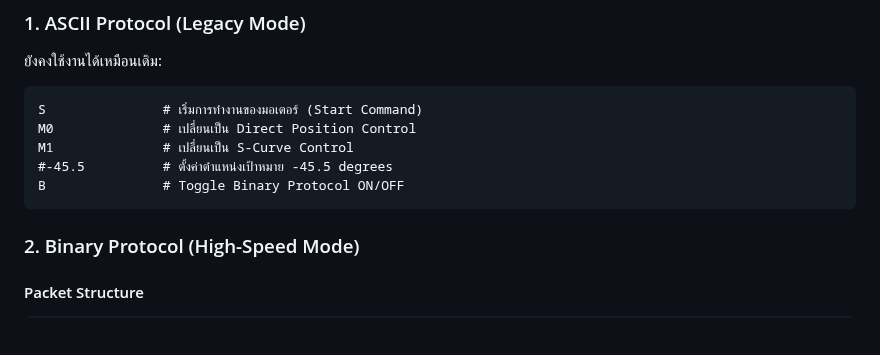
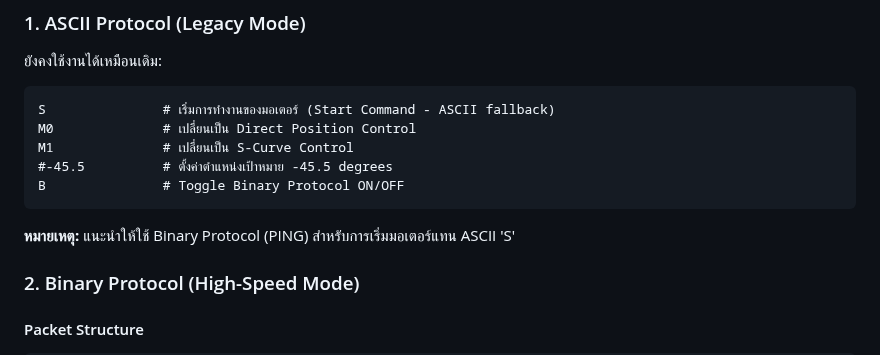
Before and after one commit to M-TRCH/BLEGS_Actuator-Unit, a Markdown page: docs/technical/PROTOCOL.md, the part around one of its changes. Rendered like a GitHub page; blank space fills up the shorter version.

````diff
--- a/docs/technical/PROTOCOL.md
+++ b/docs/technical/PROTOCOL.md
@@ -39,12 +39,14 @@ pip install pyserial
 ยังคงใช้งานได้เหมือนเดิม:
 
 ```
-S               # เริ่มการทำงานของมอเตอร์ (Start Command)
+S               # เริ่มการทำงานของมอเตอร์ (Start Command - ASCII fallback)
 M0              # เปลี่ยนเป็น Direct Position Control
 M1              # เปลี่ยนเป็น S-Curve Control
 #-45.5          # ตั้งค่าตำแหน่งเป้าหมาย -45.5 degrees
 B               # Toggle Binary Protocol ON/OFF
 ```
+
+**หมายเหตุ:** แนะนำให้ใช้ Binary Protocol (PING) สำหรับการเริ่มมอเตอร์แทน ASCII 'S'
 
 ### 2. Binary Protocol (High-Speed Mode)
 
````
Also changed, not shown: other parts of docs/technical/PROTOCOL.md (+78 -26 lines).
